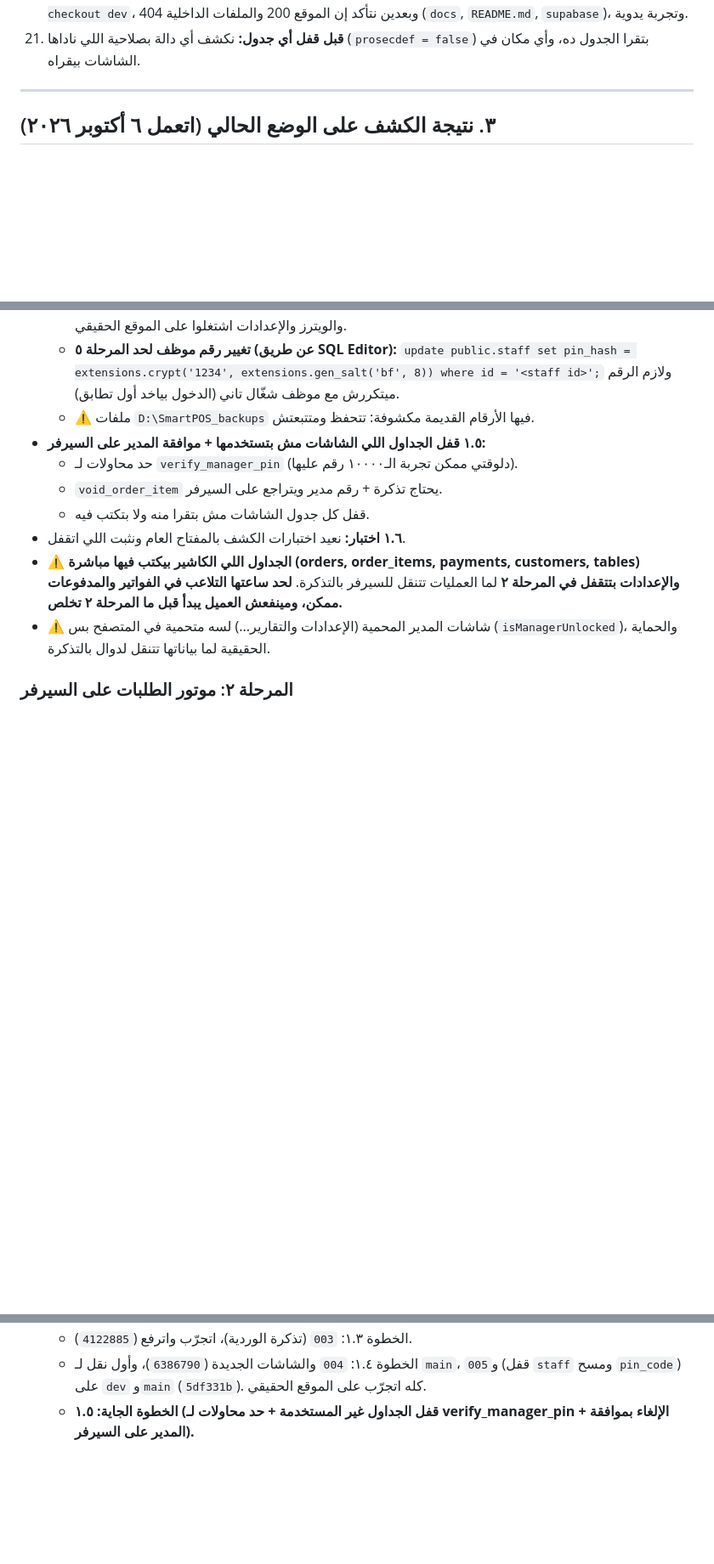
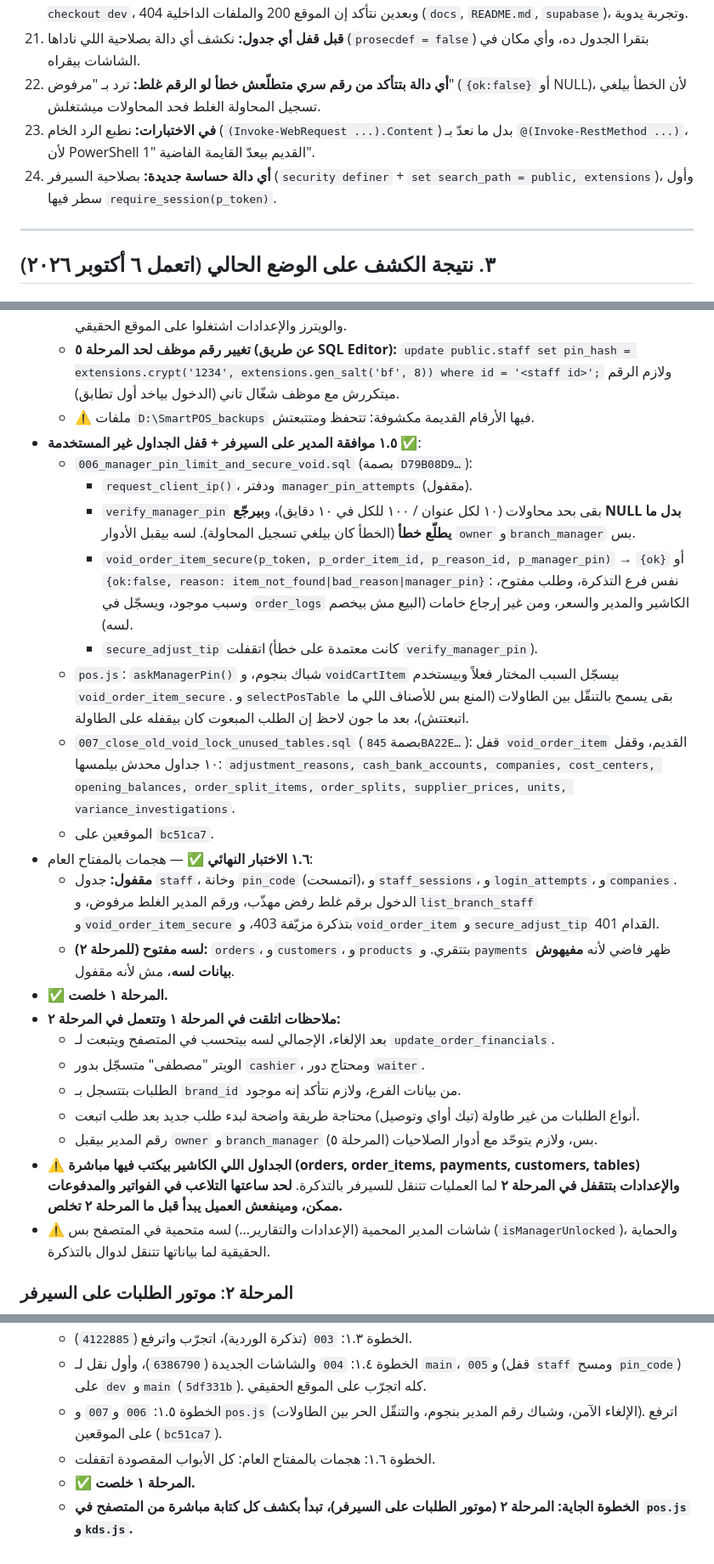
Before and after one commit to johnsamire-coder/motion-pos, a Markdown page: docs/MotionPOS_Plan.md, 3 parts joined by grey strips. Shown at 85% size. GitHub-like rendering; blank space fills up the shorter version.

Commit message:
Plan: phase 1 complete (steps 1.5, 1.6), new rules 22-24, notes for phase 2

```diff
--- a/docs/MotionPOS_Plan.md
+++ b/docs/MotionPOS_Plan.md
@@ -58,6 +58,9 @@
 19. **تعديل الشاشات:** جون يرفع الملفات الحالية في الشات، وClaude يعدّلها (من غير ما يغيّر نهايات السطور CRLF) ويطلّع بصمة كل ملف، وجون يحمّلها، وسطر واحد بيتأكد من البصمات ويقف لو أي ملف غلط، وبعدين ينقل ويرفع على `dev`، وبعدها تجربة يدوية على موقع التجربة.
 20. **النقل للموقع الحقيقي:** `git checkout main; git merge --ff-only dev; git push origin main; git checkout dev`، وبعدين نتأكد إن الموقع 200 والملفات الداخلية 404 (`docs`, `README.md`, `supabase`)، وتجربة يدوية.
 21. **قبل قفل أي جدول:** نكشف أي دالة بصلاحية اللي ناداها (`prosecdef = false`) بتقرا الجدول ده، وأي مكان في الشاشات بيقراه.
+22. **أي دالة بتتأكد من رقم سري متطلّعش خطأ لو الرقم غلط:** ترد بـ "مرفوض" (`{ok:false}` أو NULL)، لأن الخطأ بيلغي تسجيل المحاولة الغلط فحد المحاولات ميشتغلش.
+23. **في الاختبارات:** نطبع الرد الخام (`(Invoke-WebRequest ...).Content`) بدل ما نعدّ بـ `@(Invoke-RestMethod ...)`، لأن PowerShell القديم بيعدّ القايمة الفاضية "1".
+24. **أي دالة حساسة جديدة:** بصلاحية السيرفر (`security definer` + `set search_path = public, extensions`)، وأول سطر فيها `require_session(p_token)`.
 
 ---
 
@@ -201,11 +204,25 @@ MotionStore **لسه ما اتكشفش**، ومكانه على جهاز الشغ
   - `005_lock_staff.sql` (بصمة `799084E4…`): شال القاعدة التلقائية، و**مسح `pin_code` نهائياً**، وقفل `staff` (RLS من غير policies). الاختبار بالمفتاح العام: ٠ صفوف (كانوا ٣ بأرقامهم). على `dev` و`main` (`5df331b`). الدخول والويترز والإعدادات اشتغلوا على الموقع الحقيقي.
   - **تغيير رقم موظف لحد المرحلة ٥ (عن طريق SQL Editor):** `update public.staff set pin_hash = extensions.crypt('1234', extensions.gen_salt('bf', 8)) where id = '<staff id>';` ولازم الرقم ميتكررش مع موظف شغّال تاني (الدخول بياخد أول تطابق).
   - ⚠️ ملفات `D:\SmartPOS_backups` فيها الأرقام القديمة مكشوفة: تتحفظ ومتتبعتش.
-- **١.٥ قفل الجداول اللي الشاشات مش بتستخدمها + موافقة المدير على السيرفر:**
-  - حد محاولات لـ `verify_manager_pin` (دلوقتي ممكن تجربة الـ١٠٠٠٠ رقم عليها).
-  - `void_order_item` يحتاج تذكرة + رقم مدير ويتراجع على السيرفر.
-  - قفل كل جدول الشاشات مش بتقرا منه ولا بتكتب فيه.
-- **١.٦ اختبار:** نعيد اختبارات الكشف بالمفتاح العام ونثبت اللي اتقفل.
+- **١.٥ موافقة المدير على السيرفر + قفل الجداول غير المستخدمة** ✅:
+  - `006_manager_pin_limit_and_secure_void.sql` (بصمة `D79B08D9…`):
+    - `request_client_ip()`، ودفتر `manager_pin_attempts` (مقفول).
+    - `verify_manager_pin` بقى بحد محاولات (١٠ لكل عنوان / ١٠٠ للكل في ١٠ دقايق)، و**بيرجّع NULL بدل ما يطلّع خطأ** (الخطأ كان بيلغي تسجيل المحاولة). لسه بيقبل الأدوار `owner` و`branch_manager` بس.
+    - `void_order_item_secure(p_token, p_order_item_id, p_reason_id, p_manager_pin)` → `{ok}` أو `{ok:false, reason: item_not_found|bad_reason|manager_pin}`: نفس فرع التذكرة، وطلب مفتوح، وسبب موجود، ويسجّل في `order_logs` الكاشير والمدير والسعر، ومن غير إرجاع خامات (البيع مش بيخصم لسه).
+    - `secure_adjust_tip` اتقفلت (كانت معتمدة على خطأ `verify_manager_pin`).
+  - `pos.js`: `askManagerPin()` شباك بنجوم، و`voidCartItem` بيسجّل السبب المختار فعلاً وبيستخدم `void_order_item_secure`. و`selectPosTable` بقى يسمح بالتنقّل بين الطاولات (المنع بس للأصناف اللي ما اتبعتتش)، بعد ما جون لاحظ إن الطلب المبعوت كان بيقفله على الطاولة.
+  - `007_close_old_void_lock_unused_tables.sql` (بصمة `845BA22E…`): قفل `void_order_item` القديم، وقفل ١٠ جداول محدش بيلمسها: `adjustment_reasons, cash_bank_accounts, companies, cost_centers, opening_balances, order_split_items, order_splits, supplier_prices, units, variance_investigations`.
+  - الموقعين على `bc51ca7`.
+- **١.٦ الاختبار النهائي** ✅ — هجمات بالمفتاح العام:
+  - **مقفول:** جدول `staff`، وخانة `pin_code` (اتمسحت)، و`staff_sessions`، و`login_attempts`، و`companies`. الدخول برقم غلط رفض مهذّب، ورقم المدير الغلط مرفوض، و`list_branch_staff` و`void_order_item_secure` بتذكرة مزيّفة 403، و`void_order_item` و`secure_adjust_tip` القدام 401.
+  - **لسه مفتوح (للمرحلة ٢):** `orders`، و`customers`، و`products` بتتقري. و`payments` ظهر فاضي لأنه **مفيهوش بيانات لسه**، مش لأنه مقفول.
+- **✅ المرحلة ١ خلصت.**
+- **ملاحظات اتلقت في المرحلة ١ وتتعمل في المرحلة ٢:**
+  - بعد الإلغاء، الإجمالي لسه بيتحسب في المتصفح ويتبعت لـ `update_order_financials`.
+  - الويتر "مصطفى" متسجّل بدور `cashier`، ومحتاج دور `waiter`.
+  - الطلبات بتتسجل بـ `brand_id` من بيانات الفرع، ولازم نتأكد إنه موجود.
+  - أنواع الطلبات من غير طاولة (تيك أواي وتوصيل) محتاجة طريقة واضحة لبدء طلب جديد بعد طلب اتبعت.
+  - رقم المدير بيقبل `owner` و`branch_manager` بس، ولازم يتوحّد مع أدوار الصلاحيات (المرحلة ٥).
 - ⚠️ **الجداول اللي الكاشير بيكتب فيها مباشرة (orders, order_items, payments, customers, tables) والإعدادات بتتقفل في المرحلة ٢** لما العمليات تتنقل للسيرفر بالتذكرة. **لحد ساعتها التلاعب في الفواتير والمدفوعات ممكن، ومينفعش العميل يبدأ قبل ما المرحلة ٢ تخلص.**
 - ⚠️ شاشات المدير المحمية (الإعدادات والتقارير...) لسه متحمية في المتصفح بس (`isManagerUnlocked`)، والحماية الحقيقية لما بياناتها تتنقل لدوال بالتذكرة.
 
@@ -398,4 +415,7 @@ MotionStore **لسه ما اتكشفش**، ومكانه على جهاز الشغ
   - اتعدّل ترتيب المرحلة ١ بموافقة جون (تذكرة الوردية، وتأجيل قفل جداول الكاشير للمرحلة ٢).
   - الخطوة ١.٣: `003` (تذكرة الوردية)، اتجرّب واترفع (`4122885`).
   - الخطوة ١.٤: `004` والشاشات الجديدة (`6386790`)، وأول نقل لـ `main`، و`005` (قفل `staff` ومسح `pin_code`) على `dev` و`main` (`5df331b`). كله اتجرّب على الموقع الحقيقي.
-  - **الخطوة الجاية: ١.٥ (قفل الجداول غير المستخدمة + حد محاولات لـ verify_manager_pin + الإلغاء بموافقة المدير على السيرفر).**
+  - الخطوة ١.٥: `006` و`007` و`pos.js` (الإلغاء الآمن، وشباك رقم المدير بنجوم، والتنقّل الحر بين الطاولات). اترفع على الموقعين (`bc51ca7`).
+  - الخطوة ١.٦: هجمات بالمفتاح العام: كل الأبواب المقصودة اتقفلت.
+  - **✅ المرحلة ١ خلصت.**
+  - **الخطوة الجاية: المرحلة ٢ (موتور الطلبات على السيرفر)، تبدأ بكشف كل كتابة مباشرة من المتصفح في `pos.js` و`kds.js`.**
```
Also changed, not shown: other parts of docs/MotionPOS_Plan.md (+2 -2 lines).
